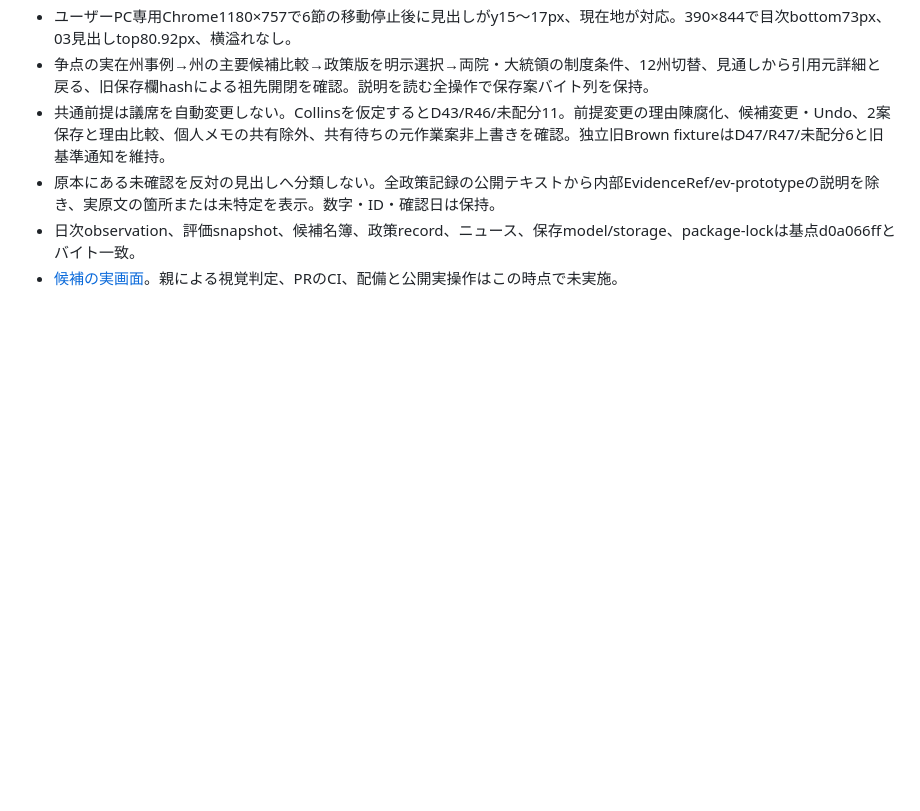
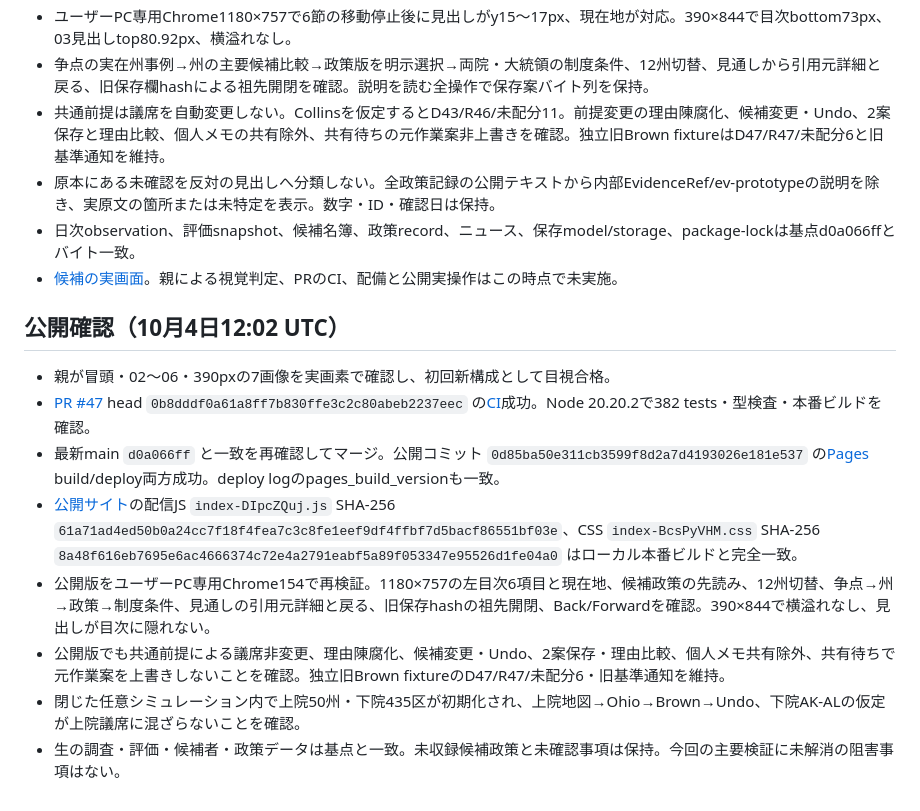
Before and after one commit to guchio2366-dev/us-midterms-2026, a Markdown page: docs/verification/reader-journey-20261004.md, the part around the change. Drawn GitHub-style; blank space fills up the shorter version.

Commit message:
Record six-step reader journey deployment and public verification

```diff
--- a/docs/verification/reader-journey-20261004.md
+++ b/docs/verification/reader-journey-20261004.md
@@ -72,3 +72,14 @@ PCは左端の固定目次に01〜06を表示し、現在の節を強調する
 - 原本にある未確認を反対の見出しへ分類しない。全政策記録の公開テキストから内部EvidenceRef/ev-prototypeの説明を除き、実原文の箇所または未特定を表示。数字・ID・確認日は保持。
 - 日次observation、評価snapshot、候補名簿、政策record、ニュース、保存model/storage、package-lockは基点d0a066ffとバイト一致。
 - [候補の実画面](../previews/reader-journey-20261004/README.md)。親による視覚判定、PRのCI、配備と公開実操作はこの時点で未実施。
+
+## 公開確認（10月4日12:02 UTC）
+
+- 親が冒頭・02〜06・390pxの7画像を実画素で確認し、初回新構成として目視合格。
+- [PR #47](https://github.com/guchio2366-dev/us-midterms-2026/pull/47) head `0b8dddf0a61a8ff7b830ffe3c2c80abeb2237eec` の[CI](https://github.com/guchio2366-dev/us-midterms-2026/actions/runs/37199692540)成功。Node 20.20.2で382 tests・型検査・本番ビルドを確認。
+- 最新main `d0a066ff` と一致を再確認してマージ。公開コミット `0d85ba50e311cb3599f8d2a7d4193026e181e537` の[Pages](https://github.com/guchio2366-dev/us-midterms-2026/actions/runs/37200494091) build/deploy両方成功。deploy logのpages_build_versionも一致。
+- [公開サイト](https://guchio2366-dev.github.io/us-midterms-2026/)の配信JS `index-DIpcZQuj.js` SHA-256 `61a71ad4ed50b0a24cc7f18f4fea7c3c8fe1eef9df4ffbf7d5bacf86551bf03e`、CSS `index-BcsPyVHM.css` SHA-256 `8a48f616eb7695e6ac4666374c72e4a2791eabf5a89f053347e95526d1fe04a0` はローカル本番ビルドと完全一致。
+- 公開版をユーザーPC専用Chrome154で再検証。1180×757の左目次6項目と現在地、候補政策の先読み、12州切替、争点→州→政策→制度条件、見通しの引用元詳細と戻る、旧保存hashの祖先開閉、Back/Forwardを確認。390×844で横溢れなし、見出しが目次に隠れない。
+- 公開版でも共通前提による議席非変更、理由陳腐化、候補変更・Undo、2案保存・理由比較、個人メモ共有除外、共有待ちで元作業案を上書きしないことを確認。独立旧Brown fixtureのD47/R47/未配分6・旧基準通知を維持。
+- 閉じた任意シミュレーション内で上院50州・下院435区が初期化され、上院地図→Ohio→Brown→Undo、下院AK-ALの仮定が上院議席に混ざらないことを確認。
+- 生の調査・評価・候補者・政策データは基点と一致。未収録候補政策と未確認事項は保持。今回の主要検証に未解消の阻害事項はない。
```
Also changed, not shown: CURRENT_STATE.md (+1 -1 lines).
